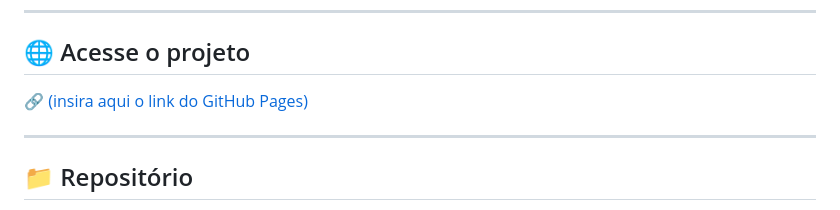
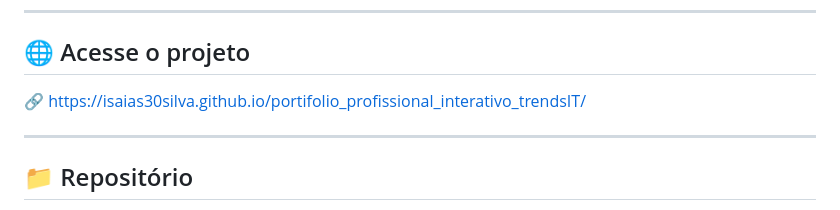
Before and after one commit to isaias30silva/portifolio_profissional_interativo_trendsIT, a Markdown page: README.md, the part around the change. GitHub-like rendering.

Commit message:
fix: correção de link da página no arquivo README

```diff
--- a/README.md
+++ b/README.md
@@ -11,7 +11,7 @@ técnicas e projetos desenvolvidos pelo estudante.
 
 ## 🌐 Acesse o projeto
 
-🔗 [(insira aqui o link do GitHub Pages)](https://isaias30silva.github.io/portifolio_profissional_interativo_trendsIT/)
+🔗 https://isaias30silva.github.io/portifolio_profissional_interativo_trendsIT/
 
 ---
 
```
